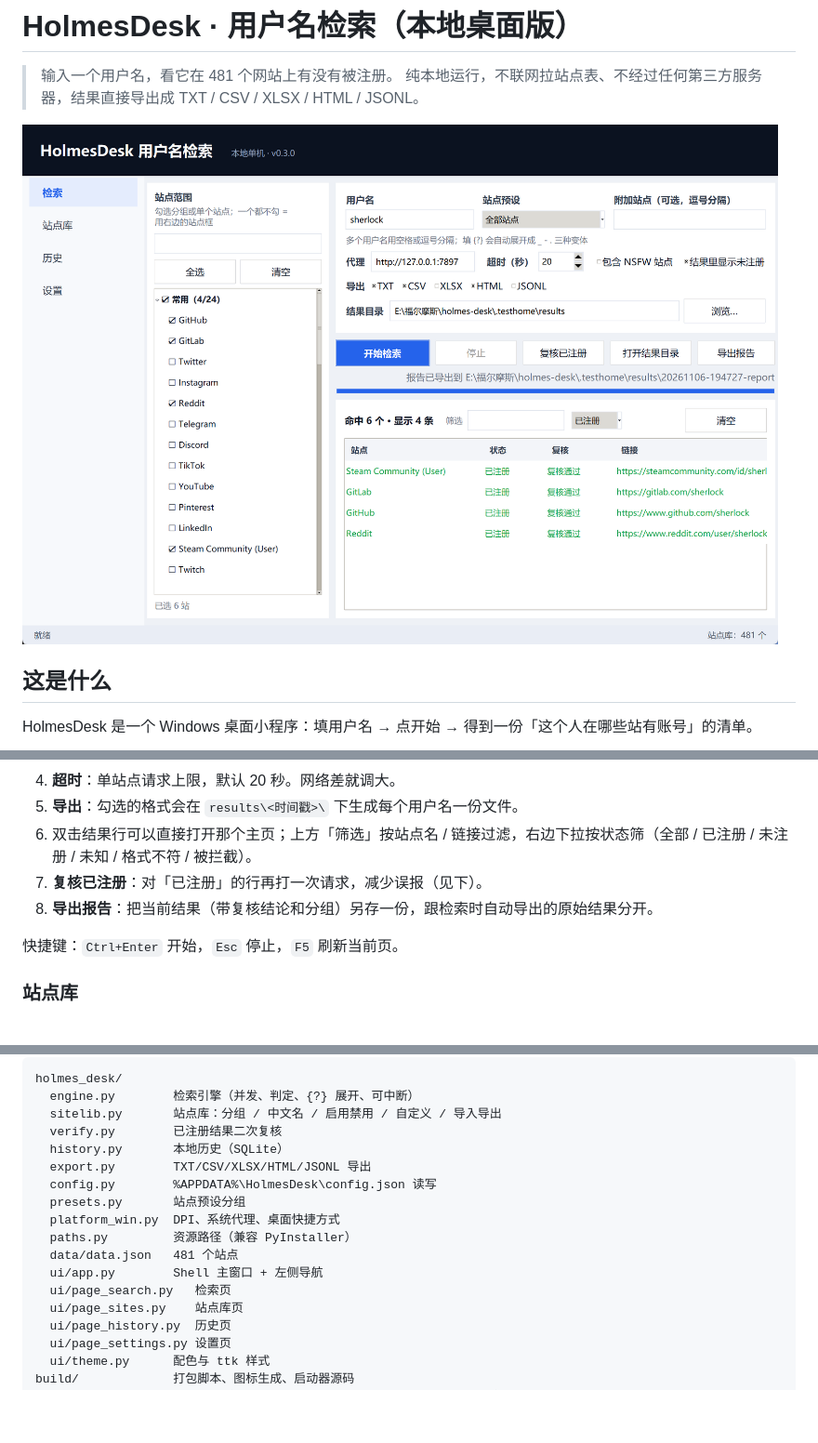
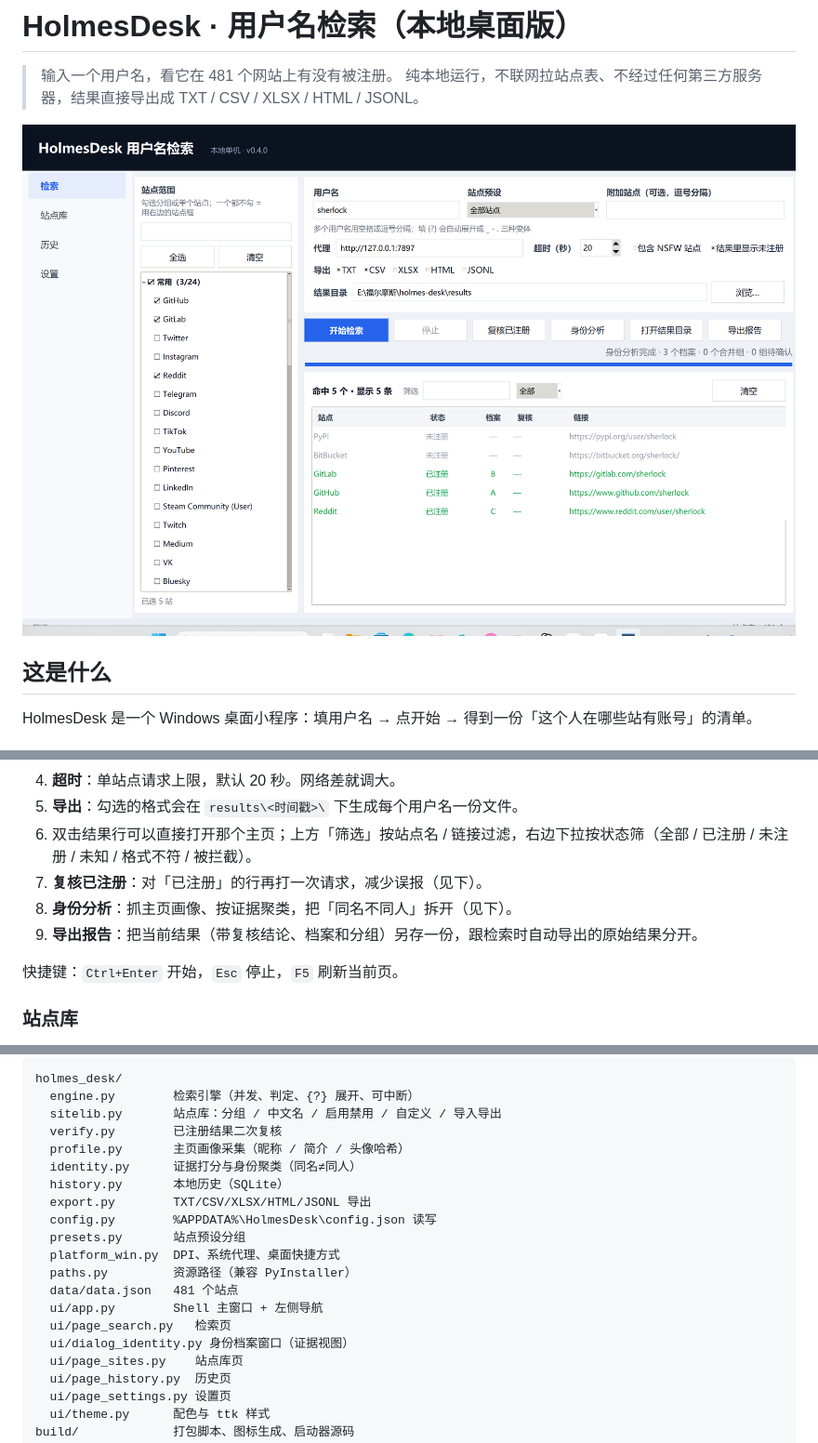
Before and after one commit to L71615/holmes-desk, a Markdown page: README.md, 3 parts joined by grey strips. Shown at 93% size. Drawn GitHub-style; pictures changed too: docs/shot-search.png; blank space fills up the shorter version.

```diff
--- a/README.md
+++ b/README.md
@@ -59,7 +59,8 @@ holmes-desk --install-shortcut
 5. **导出**：勾选的格式会在 `results\<时间戳>\` 下生成每个用户名一份文件。
 6. 双击结果行可以直接打开那个主页；上方「筛选」按站点名 / 链接过滤，右边下拉按状态筛（全部 / 已注册 / 未注册 / 未知 / 格式不符 / 被拦截）。
 7. **复核已注册**：对「已注册」的行再打一次请求，减少误报（见下）。
-8. **导出报告**：把当前结果（带复核结论和分组）另存一份，跟检索时自动导出的原始结果分开。
+8. **身份分析**：抓主页画像、按证据聚类，把「同名不同人」拆开（见下）。
+9. **导出报告**：把当前结果（带复核结论、档案和分组）另存一份，跟检索时自动导出的原始结果分开。
 
 快捷键：`Ctrl+Enter` 开始，`Esc` 停止，`F5` 刷新当前页。
 
@@ -213,6 +245,8 @@ holmes_desk/
   engine.py        检索引擎（并发、判定、{?} 展开、可中断）
   sitelib.py       站点库：分组 / 中文名 / 启用禁用 / 自定义 / 导入导出
   verify.py        已注册结果二次复核
+  profile.py       主页画像采集（昵称 / 简介 / 头像哈希）
+  identity.py      证据打分与身份聚类（同名≠同人）
   history.py       本地历史（SQLite）
   export.py        TXT/CSV/XLSX/HTML/JSONL 导出
   config.py        %APPDATA%\HolmesDesk\config.json 读写
@@ -222,6 +256,7 @@ holmes_desk/
   data/data.json   481 个站点
   ui/app.py        Shell 主窗口 + 左侧导航
   ui/page_search.py   检索页
+  ui/dialog_identity.py 身份档案窗口（证据视图）
   ui/page_sites.py    站点库页
   ui/page_history.py  历史页
   ui/page_settings.py 设置页
```
Also changed, not shown: other parts of README.md (+31 -0 lines), CHANGELOG.md (+25 -0 lines), docs/shot-identity.png (added), 8 other files.
